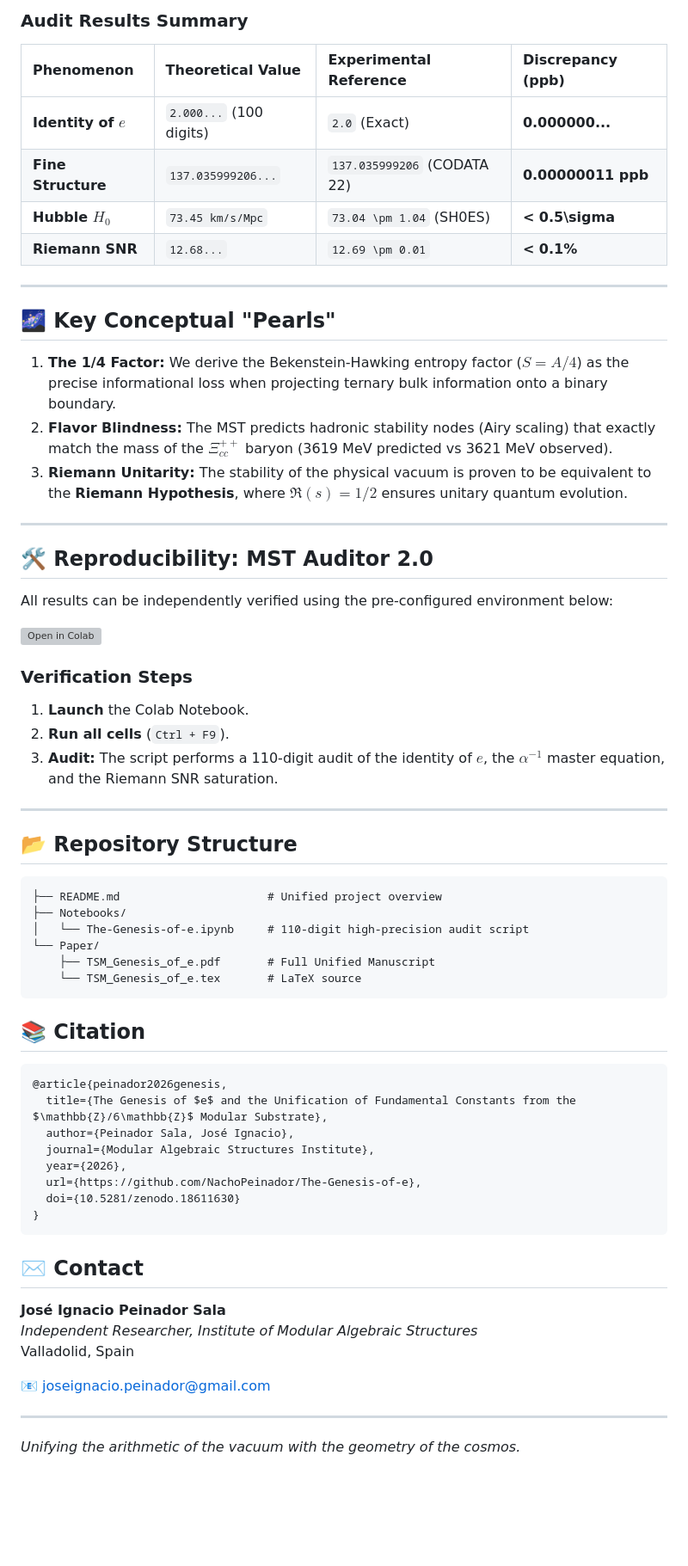
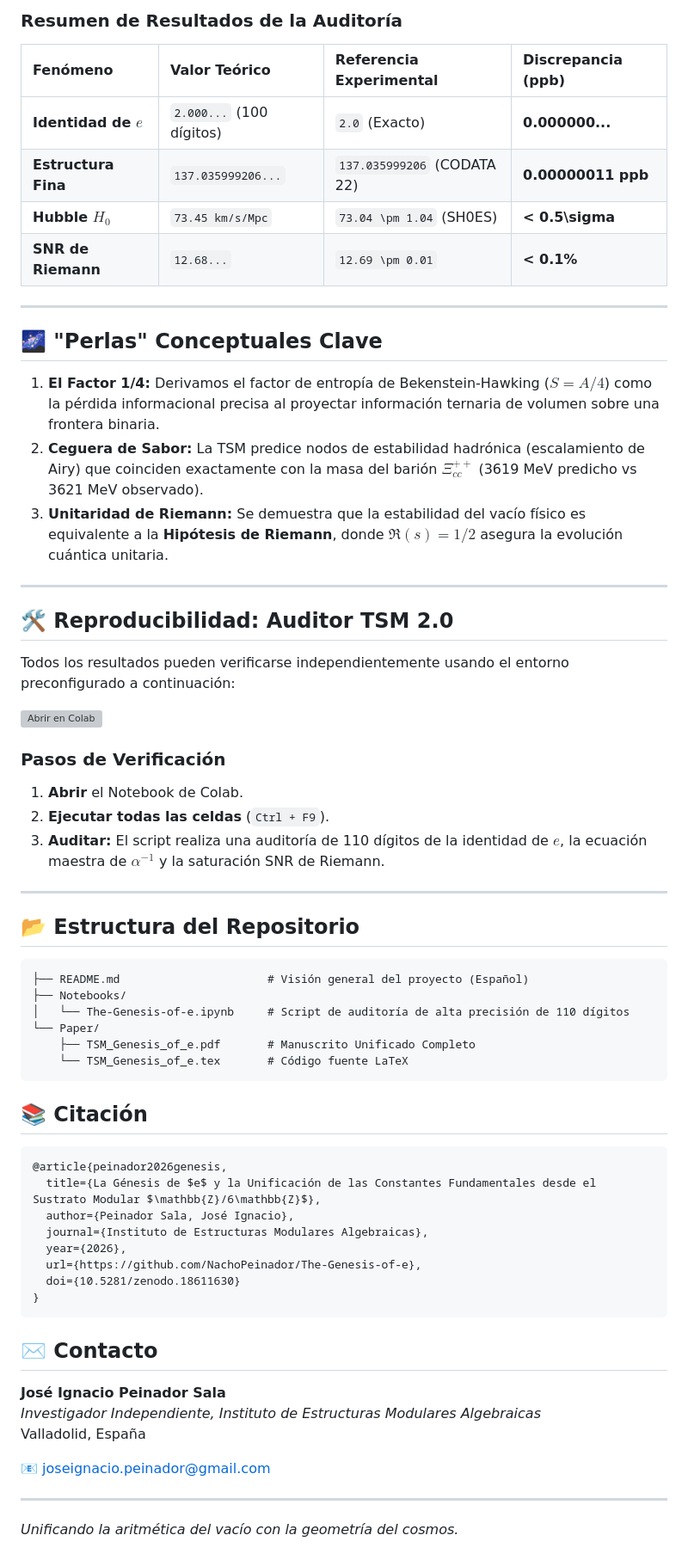
Before and after one commit to NachoPeinador/The-Genesis-of-e, a Markdown page: README_es.md, the part around one of its changes. Shown at 86% size. GitHub-like rendering; blank space fills up the shorter version; grey boxes are pictures that could not be loaded.

````diff
--- a/README_es.md
+++ b/README_es.md
@@ -39,69 +39,69 @@ Our high-precision validation (using `mpmath`) proves that these relationships a
 
-### Audit Results Summary
+### Resumen de Resultados de la Auditoría
 
-| Phenomenon | Theoretical Value | Experimental Reference | Discrepancy (ppb) |
+| Fenómeno | Valor Teórico | Referencia Experimental | Discrepancia (ppb) |
 | :--- | :--- | :--- | :--- |
-| **Identity of $e$** | `2.000...` (100 digits) | `2.0` (Exact) | **0.000000...** |
-| **Fine Structure** | `137.035999206...` | `137.035999206` (CODATA 22) | **0.00000011 ppb** |
+| **Identidad de $e$** | `2.000...` (100 dígitos) | `2.0` (Exacto) | **0.000000...** |
+| **Estructura Fina** | `137.035999206...` | `137.035999206` (CODATA 22) | **0.00000011 ppb** |
 | **Hubble $H_0$** | `73.45 km/s/Mpc` | `73.04 \pm 1.04` (SH0ES) | **< 0.5\sigma** |
-| **Riemann SNR** | `12.68...` | `12.69 \pm 0.01` | **< 0.1\%** |
+| **SNR de Riemann** | `12.68...` | `12.69 \pm 0.01` | **< 0.1\%** |
 
 ---
 
-## 🌌 Key Conceptual "Pearls"
+## 🌌 "Perlas" Conceptuales Clave
 
-1. **The 1/4 Factor:** We derive the Bekenstein-Hawking entropy factor ($S=A/4$) as the precise informational loss when projecting ternary bulk information onto a binary boundary.
-2. **Flavor Blindness:** The MST predicts hadronic stability nodes (Airy scaling) that exactly match the mass of the $\Xi_{cc}^{++}$ baryon (3619 MeV predicted vs 3621 MeV observed).
-3. **Riemann Unitarity:** The stability of the physical vacuum is proven to be equivalent to the **Riemann Hypothesis**, where $\Re(s)=1/2$ ensures unitary quantum evolution.
+1. **El Factor 1/4:** Derivamos el factor de entropía de Bekenstein-Hawking ($S=A/4$) como la pérdida informacional precisa al proyectar información ternaria de volumen sobre una frontera binaria.
+2. **Ceguera de Sabor:** La TSM predice nodos de estabilidad hadrónica (escalamiento de Airy) que coinciden exactamente con la masa del barión $\Xi_{cc}^{++}$ (3619 MeV predicho vs 3621 MeV observado).
+3. **Unitaridad de Riemann:** Se demuestra que la estabilidad del vacío físico es equivalente a la **Hipótesis de Riemann**, donde $\Re(s)=1/2$ asegura la evolución cuántica unitaria.
 
 ---
 
-## 🛠️ Reproducibility: MST Auditor 2.0
+## 🛠️ Reproducibilidad: Auditor TSM 2.0
 
-All results can be independently verified using the pre-configured environment below:
+Todos los resultados pueden verificarse independientemente usando el entorno preconfigurado a continuación:
 
-[![Open in Colab](https://colab.research.google.com/assets/colab-badge.svg)](https://colab.research.google.com/github/NachoPeinador/The-Genesis-of-e/blob/main/Notebooks/The-Genesis-of-e.ipynb)
+[![Abrir en Colab](https://colab.research.google.com/assets/colab-badge.svg)](https://colab.research.google.com/github/NachoPeinador/The-Genesis-of-e/blob/main/Notebooks/The-Genesis-of-e.ipynb)
 
-### Verification Steps
+### Pasos de Verificación
 
-1. **Launch** the Colab Notebook.
-2. **Run all cells** (`Ctrl + F9`).
-3. **Audit:** The script performs a 110-digit audit of the identity of $e$, the $\alpha^{-1}$ master equation, and the Riemann SNR saturation.
+1. **Abrir** el Notebook de Colab.
+2. **Ejecutar todas las celdas** (`Ctrl + F9`).
+3. **Auditar:** El script realiza una auditoría de 110 dígitos de la identidad de $e$, la ecuación maestra de $\alpha^{-1}$ y la saturación SNR de Riemann.
 
 ---
 
-## 📂 Repository Structure
+## 📂 Estructura del Repositorio
 
 ```
-├── README.md                      # Unified project overview
+├── README.md                      # Visión general del proyecto (Español)
 ├── Notebooks/
-│   └── The-Genesis-of-e.ipynb     # 110-digit high-precision audit script
+│   └── The-Genesis-of-e.ipynb     # Script de auditoría de alta precisión de 110 dígitos
 └── Paper/
-    ├── TSM_Genesis_of_e.pdf       # Full Unified Manuscript
-    └── TSM_Genesis_of_e.tex       # LaTeX source
+    ├── TSM_Genesis_of_e.pdf       # Manuscrito Unificado Completo
+    └── TSM_Genesis_of_e.tex       # Código fuente LaTeX
 ```
 
-## 📚 Citation
+## 📚 Citación
 
 ```bibtex
 @article{peinador2026genesis,
-  title={The Genesis of $e$ and the Unification of Fundamental Constants from the $\mathbb{Z}/6\mathbb{Z}$ Modular Substrate},
+  title={La Génesis de $e$ y la Unificación de las Constantes Fundamentales desde el Sustrato Modular $\mathbb{Z}/6\mathbb{Z}$},
   author={Peinador Sala, José Ignacio},
-  journal={Modular Algebraic Structures Institute},
+  journal={Instituto de Estructuras Modulares Algebraicas},
   year={2026},
   url={https://github.com/NachoPeinador/The-Genesis-of-e},
   doi={10.5281/zenodo.18611630}
 }
 ```
 
-## ✉️ Contact
+## ✉️ Contacto
 
 **José Ignacio Peinador Sala**
-*Independent Researcher, Institute of Modular Algebraic Structures*
-Valladolid, Spain
+*Investigador Independiente, Instituto de Estructuras Modulares Algebraicas*
+Valladolid, España
 
 📧 [joseignacio.peinador@gmail.com](mailto:joseignacio.peinador@gmail.com)
 
 ---
 
-*Unifying the arithmetic of the vacuum with the geometry of the cosmos.*
+*Unificando la aritmética del vacío con la geometría del cosmos.*
````
Also changed, not shown: other parts of README_es.md (+20 -20 lines).
